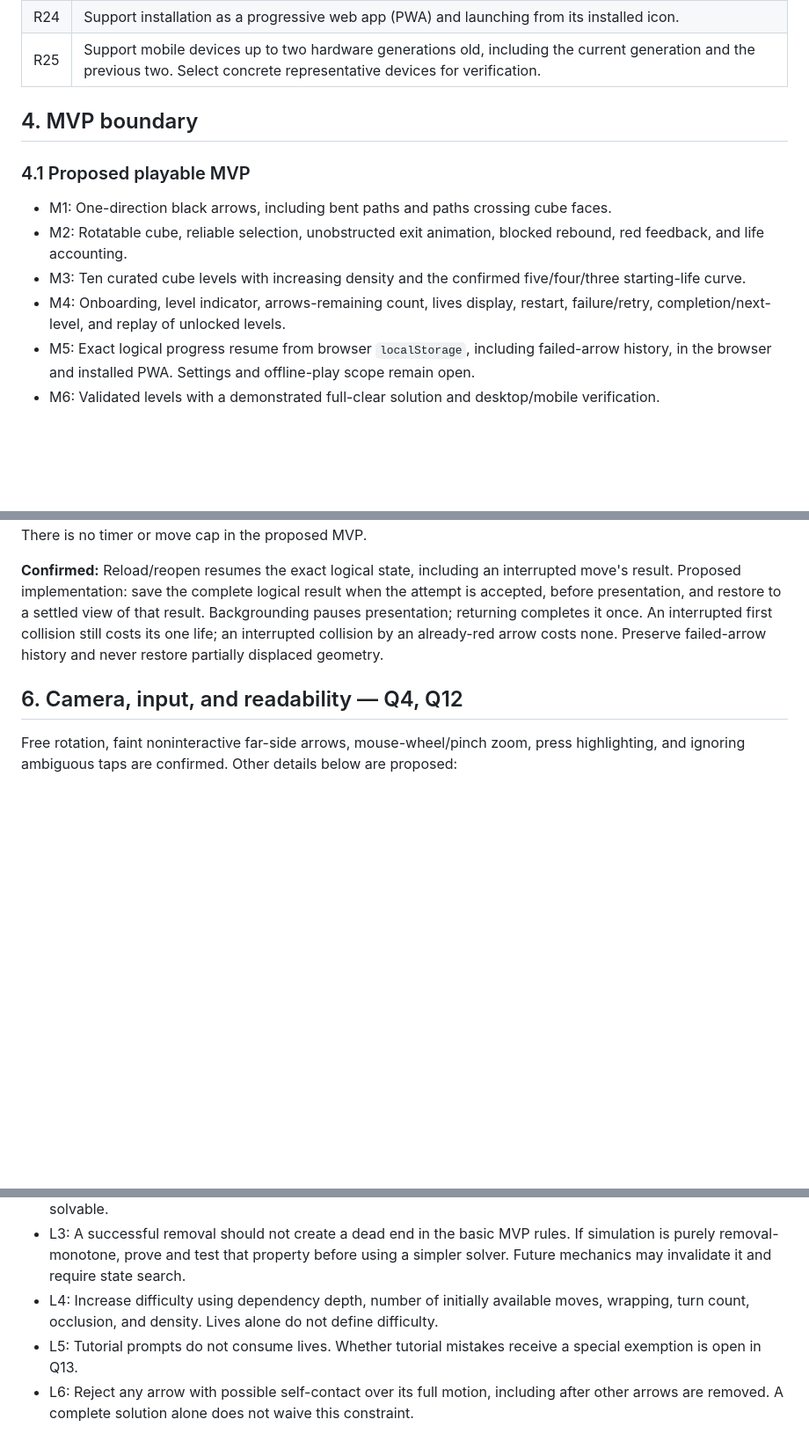
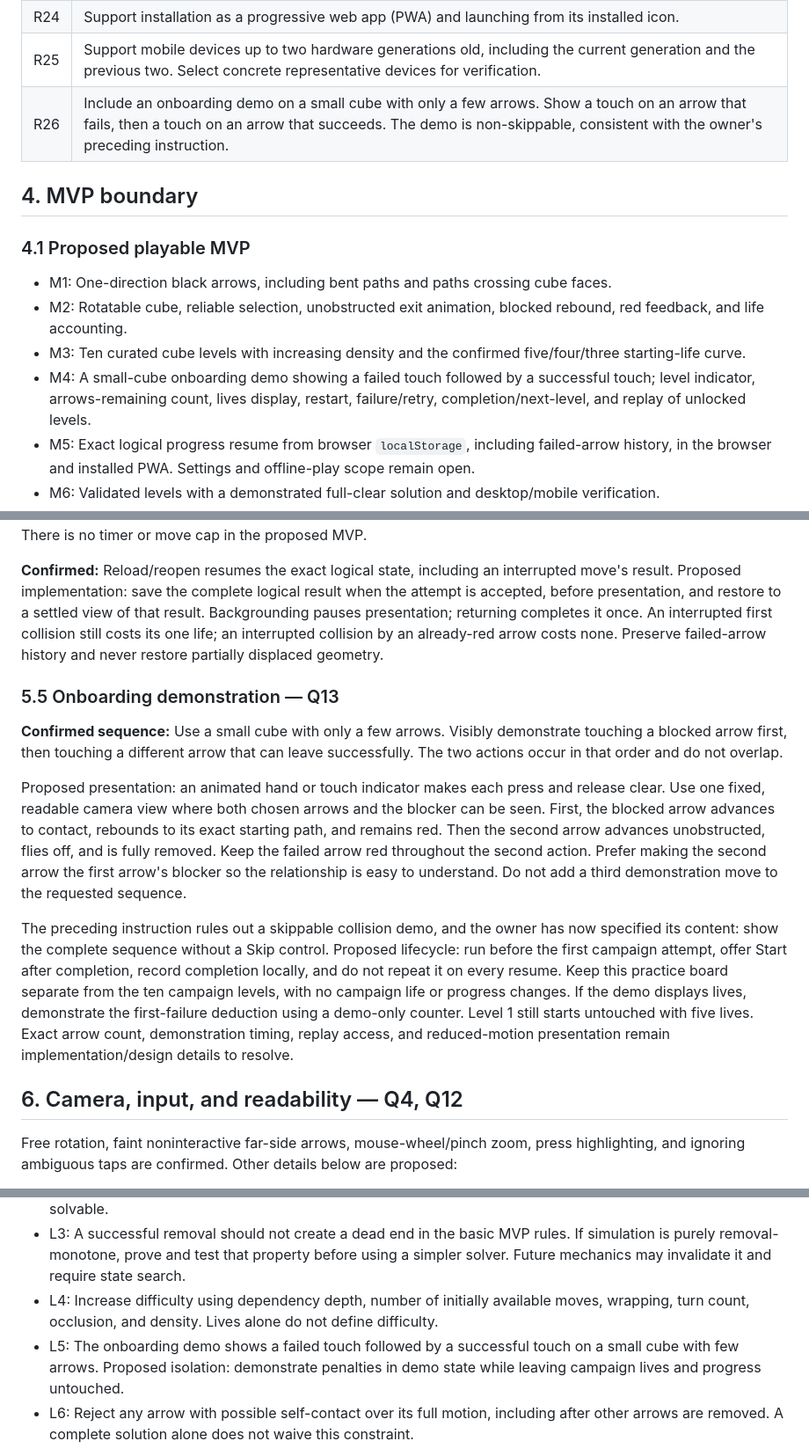
Before and after one commit to paulrobello/par-arrows, a Markdown page: PRD.md, 3 parts joined by grey strips. Shown at 88% size. Rendered like a GitHub page; blank space fills up the shorter version.

Commit message:
docs(plan): specify failed then successful arrow demo

```diff
--- a/PRD.md
+++ b/PRD.md
@@ -56,6 +56,7 @@ The reference images are visual evidence only. Their level number, stars, hint b
 | R23 | Save player progress in browser `localStorage` so players can resume after refresh or reopening the game. |
 | R24 | Support installation as a progressive web app (PWA) and launching from its installed icon. |
 | R25 | Support mobile devices up to two hardware generations old, including the current generation and the previous two. Select concrete representative devices for verification. |
+| R26 | Include an onboarding demo on a small cube with only a few arrows. Show a touch on an arrow that fails, then a touch on an arrow that succeeds. The demo is non-skippable, consistent with the owner's preceding instruction. |
 
 ## 4. MVP boundary
 
@@ -64,7 +65,7 @@ The reference images are visual evidence only. Their level number, stars, hint b
 - M1: One-direction black arrows, including bent paths and paths crossing cube faces.
 - M2: Rotatable cube, reliable selection, unobstructed exit animation, blocked rebound, red feedback, and life accounting.
 - M3: Ten curated cube levels with increasing density and the confirmed five/four/three starting-life curve.
-- M4: Onboarding, level indicator, arrows-remaining count, lives display, restart, failure/retry, completion/next-level, and replay of unlocked levels.
+- M4: A small-cube onboarding demo showing a failed touch followed by a successful touch; level indicator, arrows-remaining count, lives display, restart, failure/retry, completion/next-level, and replay of unlocked levels.
 - M5: Exact logical progress resume from browser `localStorage`, including failed-arrow history, in the browser and installed PWA. Settings and offline-play scope remain open.
 - M6: Validated levels with a demonstrated full-clear solution and desktop/mobile verification.
 - M7: PWA installation and standalone launch, with real-device checks covering mobile hardware up to two generations old.
@@ -124,6 +125,14 @@ Completion happens after the last arrow has fully exited. Show a short completio
 
 **Confirmed:** Reload/reopen resumes the exact logical state, including an interrupted move's result. Proposed implementation: save the complete logical result when the attempt is accepted, before presentation, and restore to a settled view of that result. Backgrounding pauses presentation; returning completes it once. An interrupted first collision still costs its one life; an interrupted collision by an already-red arrow costs none. Preserve failed-arrow history and never restore partially displaced geometry.
 
+### 5.5 Onboarding demonstration — Q13
+
+**Confirmed sequence:** Use a small cube with only a few arrows. Visibly demonstrate touching a blocked arrow first, then touching a different arrow that can leave successfully. The two actions occur in that order and do not overlap.
+
+Proposed presentation: an animated hand or touch indicator makes each press and release clear. Use one fixed, readable camera view where both chosen arrows and the blocker can be seen. First, the blocked arrow advances to contact, rebounds to its exact starting path, and remains red. Then the second arrow advances unobstructed, flies off, and is fully removed. Keep the failed arrow red throughout the second action. Prefer making the second arrow the first arrow's blocker so the relationship is easy to understand. Do not add a third demonstration move to the requested sequence.
+
+The preceding instruction rules out a skippable collision demo, and the owner has now specified its content: show the complete sequence without a Skip control. Proposed lifecycle: run before the first campaign attempt, offer Start after completion, record completion locally, and do not repeat it on every resume. Keep this practice board separate from the ten campaign levels, with no campaign life or progress changes. If the demo displays lives, demonstrate the first-failure deduction using a demo-only counter. Level 1 still starts untouched with five lives. Exact arrow count, demonstration timing, replay access, and reduced-motion presentation remain implementation/design details to resolve.
+
 ## 6. Camera, input, and readability — Q4, Q12
 
 Free rotation, faint noninteractive far-side arrows, mouse-wheel/pinch zoom, press highlighting, and ignoring ambiguous taps are confirmed. Other details below are proposed:
@@ -158,7 +167,7 @@ These are authoring envelopes for playtesting, not generated layouts or promised
 - L2: Static arrow-removal puzzles should have at least one removable arrow at every reachable nonterminal state. A solver must verify the intended guarantee instead of assuming that a visually plausible board is solvable.
 - L3: A successful removal should not create a dead end in the basic MVP rules. If simulation is purely removal-monotone, prove and test that property before using a simpler solver. Future mechanics may invalidate it and require state search.
 - L4: Increase difficulty using dependency depth, number of initially available moves, wrapping, turn count, occlusion, and density. Lives alone do not define difficulty.
-- L5: Tutorial prompts do not consume lives. Whether tutorial mistakes receive a special exemption is open in Q13.
+- L5: The onboarding demo shows a failed touch followed by a successful touch on a small cube with few arrows. Proposed isolation: demonstrate penalties in demo state while leaving campaign lives and progress untouched.
 - L6: Reject any arrow with possible self-contact over its full motion, including after other arrows are removed. A complete solution alone does not waive this constraint.
 
 Curated authoring and a checker are confirmed for the MVP. Generated progression and player-facing editor tooling are deferred. A development-only solver/validator is distinct from a player-facing hint feature.
```
Also changed, not shown: other parts of PRD.md (+3 -2 lines), IMPLEMENTATION_PLAN.md (+12 -5 lines).
